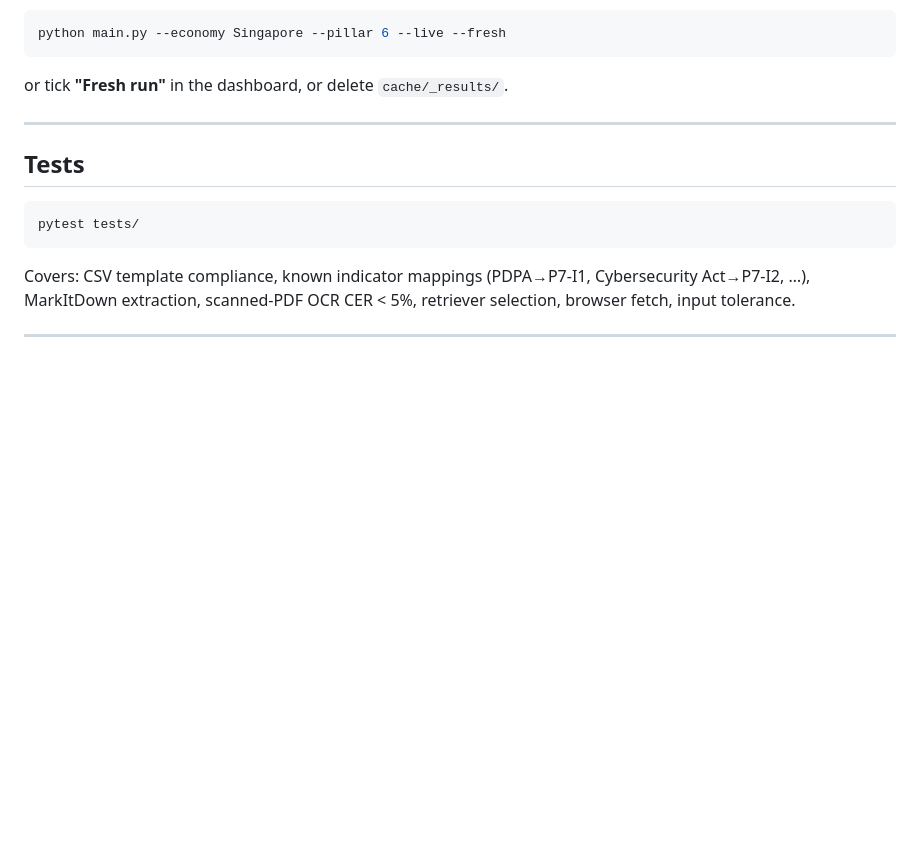
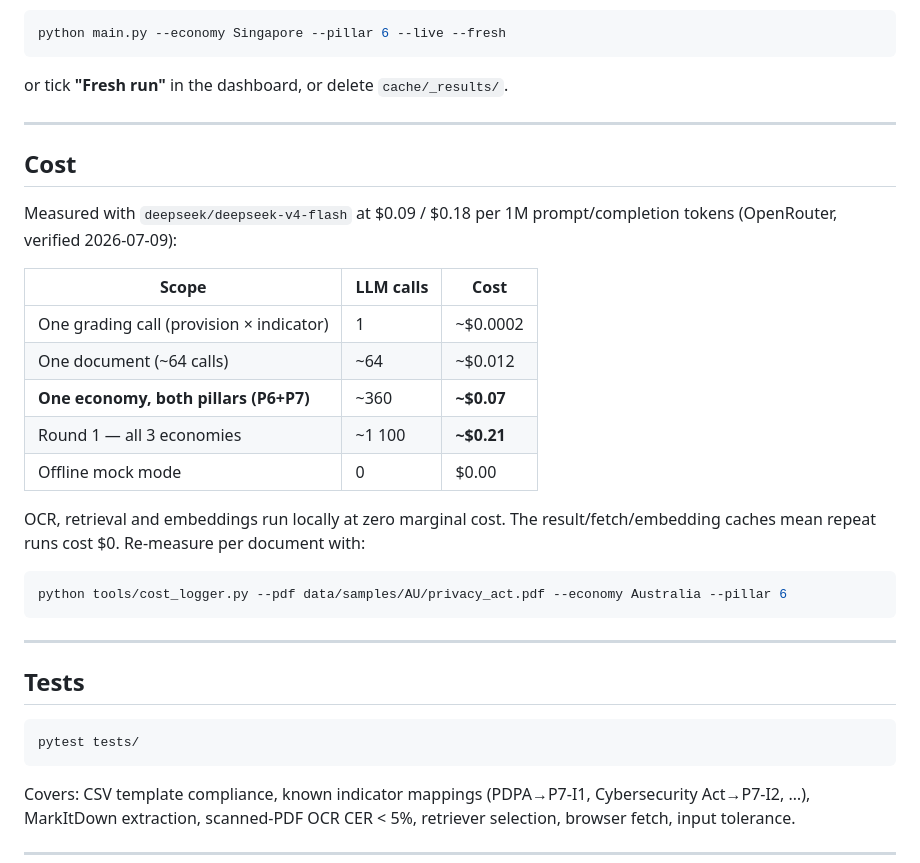
Before and after one commit to ftulabs/law-v2.0, a Markdown page: README.md, the part around the change. Rendered like a GitHub page; blank space fills up the shorter version.

Commit message:
docs: restore concise cost section — measured per-call/per-economy numbers
Co-Authored-By: Claude Opus 4.8 (1M context) <noreply@anthropic.com>

````diff
--- a/README.md
+++ b/README.md
@@ -171,6 +171,28 @@ or tick **"Fresh run"** in the dashboard, or delete `cache/_results/`.
 
 ---
 
+## Cost
+
+Measured with `deepseek/deepseek-v4-flash` at $0.09 / $0.18 per 1M prompt/completion
+tokens (OpenRouter, verified 2026-07-09):
+
+| Scope | LLM calls | Cost |
+|-------|-----------|------|
+| One grading call (provision × indicator) | 1 | ~$0.0002 |
+| One document (~64 calls) | ~64 | ~$0.012 |
+| **One economy, both pillars (P6+P7)** | ~360 | **~$0.07** |
+| Round 1 — all 3 economies | ~1 100 | **~$0.21** |
+| Offline mock mode | 0 | $0.00 |
+
+OCR, retrieval and embeddings run locally at zero marginal cost. The result/fetch/embedding
+caches mean repeat runs cost $0. Re-measure per document with:
+
+```bash
+python tools/cost_logger.py --pdf data/samples/AU/privacy_act.pdf --economy Australia --pillar 6
+```
+
+---
+
 ## Tests
 
 ```bash
````
